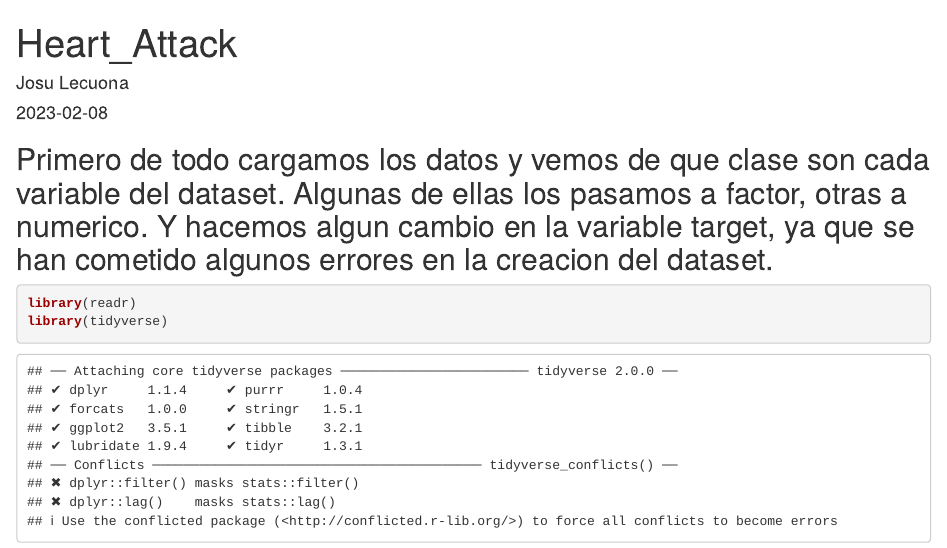
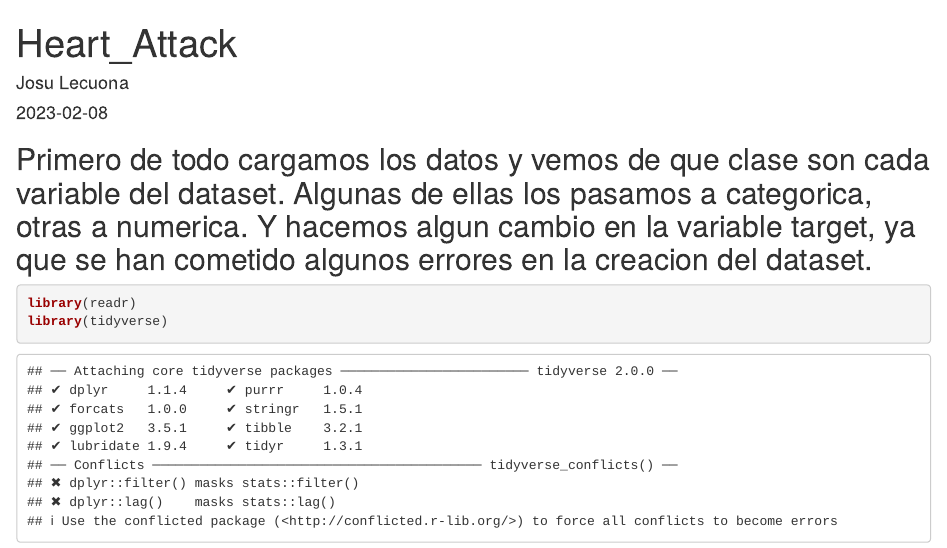
Before and after one commit to josuleku/Machine-Learning-I, an R Markdown document (Heart_Attack.Rmd): the page in a window 1100 px wide, from its top. Rendered offline with R 4.5, knitr and Pandoc, with nearby package versions; some code elsewhere in the file could not run offline.

Commit message:
Octava actualizacion.

````diff
--- a/Heart_Attack.Rmd
+++ b/Heart_Attack.Rmd
@@ -7,7 +7,7 @@ output: html_document
 
 
 
-## Primero de todo cargamos los datos y vemos de que clase son cada variable del dataset. Algunas de ellas los pasamos a factor, otras a numerico. Y hacemos algun cambio en la variable target, ya que se han cometido algunos errores en la creacion del dataset.
+## Primero de todo cargamos los datos y vemos de que clase son cada variable del dataset. Algunas de ellas los pasamos a categorica, otras a numerica.  Y hacemos algun cambio en la variable target, ya que se han cometido algunos errores en la creacion del dataset.
 
 ```{r}
 library(readr)
````
